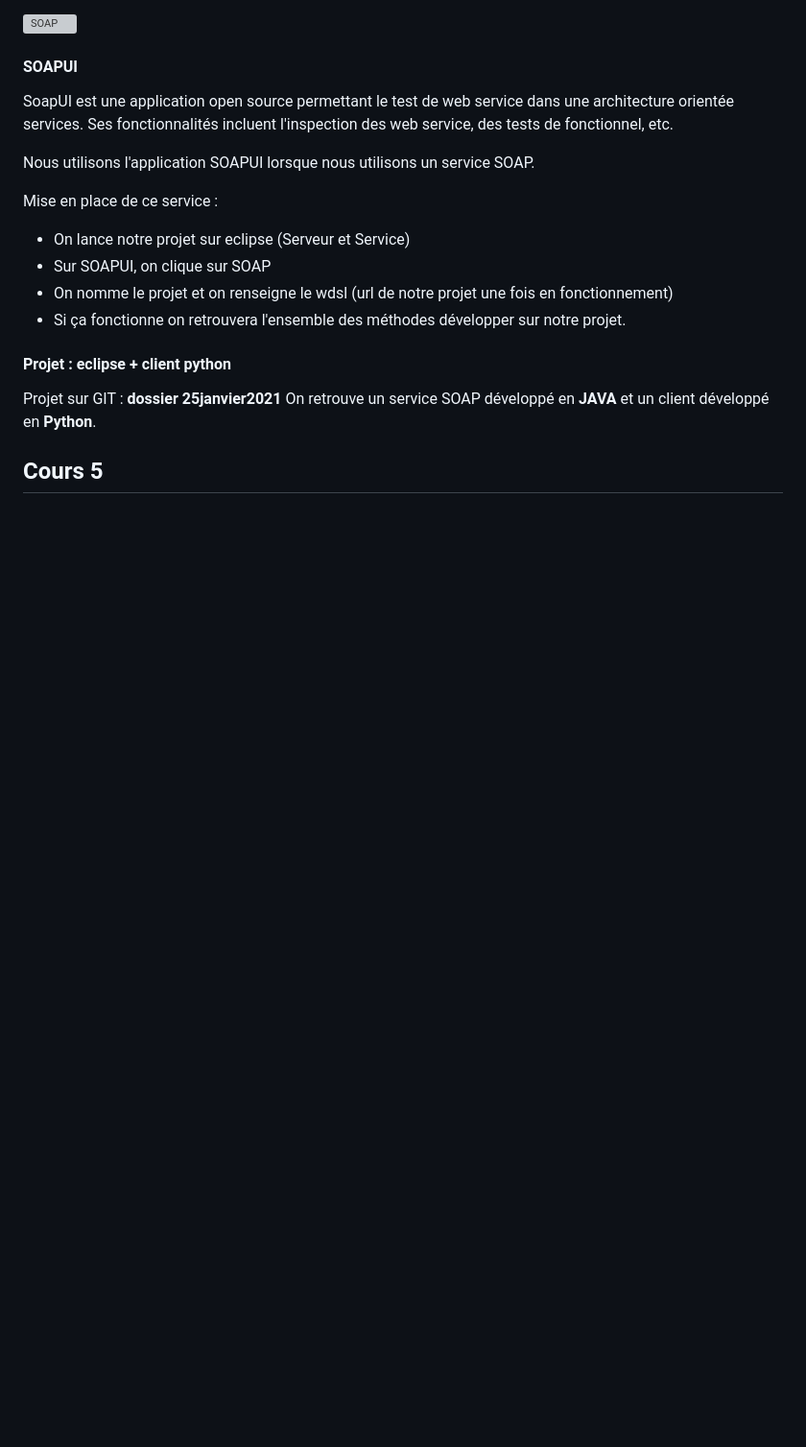
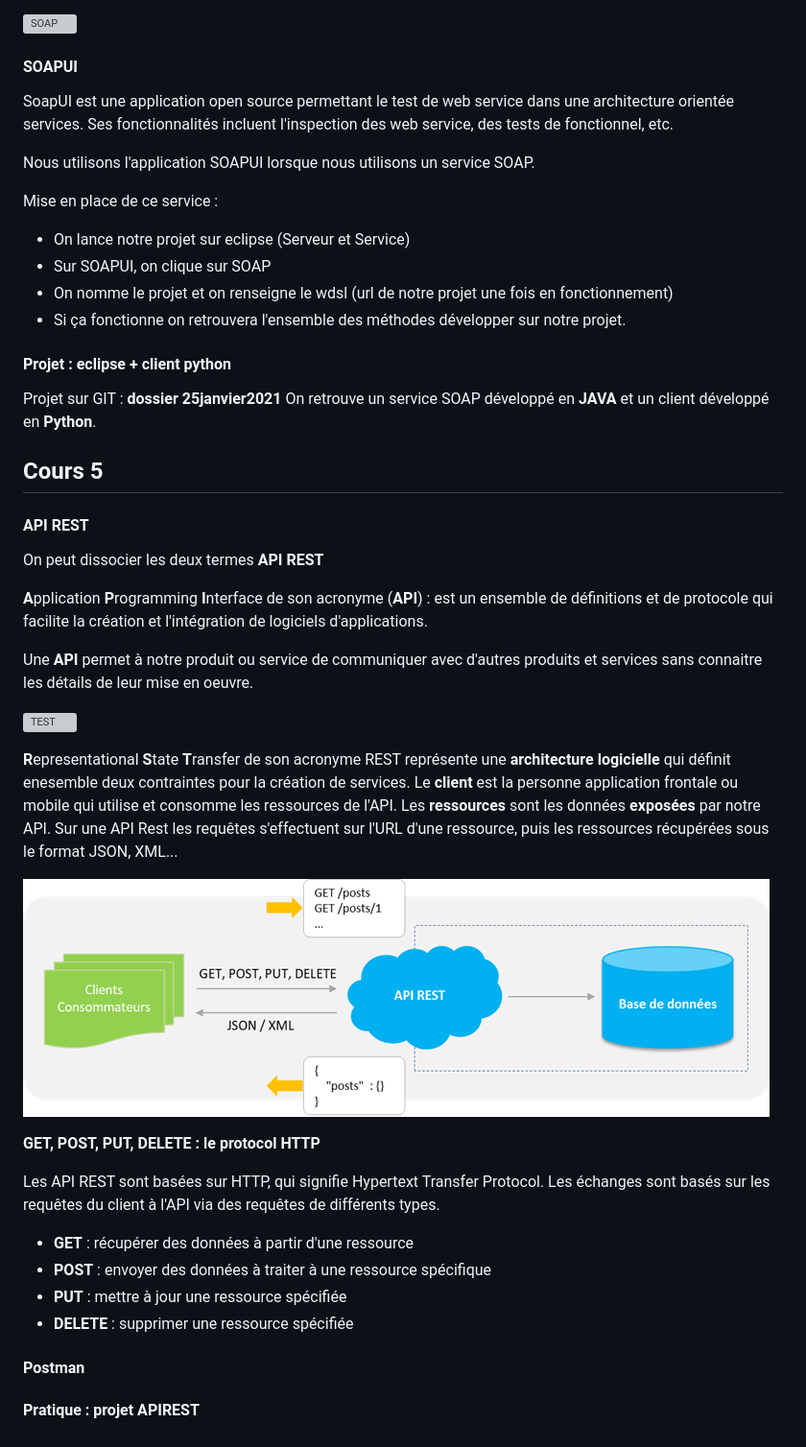
Before and after one commit to Paul-Edgar/Systemes_Distribues_4A2I, a Markdown page: README.md, the part around the change. Shown: that part at 96% size. Rendered like a GitHub page; pictures changed too: images/api-rest-architecture.png (added); blank space fills up the shorter version; grey boxes are pictures that could not be loaded.

Commit message:
cours 4

```diff
--- a/README.md
+++ b/README.md
@@ -248,3 +248,32 @@ Projet sur GIT : **dossier 25janvier2021**
 On retrouve un service SOAP développé en **JAVA** et un client développé en **Python**.
 
 ## Cours 5 <a name="cours5"></a>
+
+#### API REST  <a name="AR"></a>
+
+On peut dissocier les deux termes **API REST**
+
+**A**pplication **P**rogramming **I**nterface de son acronyme (**API**) : est un ensemble de définitions et de protocole qui facilite la création et l'intégration de logiciels d'applications.
+
+
+Une **API** permet à notre produit ou service de communiquer avec d'autres produits et services sans connaitre les détails de leur mise en oeuvre.
+
+![TEST](https://github.com/Paul-Edgar/Systemes_Distribues_4A2I/blob/main/images/API.png)
+
+**R**epresentational **S**tate **T**ransfer de son acronyme REST représente une **architecture logicielle** qui définit enesemble deux contraintes pour la création de services. Le **client** est la personne application frontale ou mobile qui utilise et consomme les ressources de l'API. Les **ressources** sont les données **exposées** par notre API.
+Sur une API Rest les requêtes s'effectuent sur l'URL d'une ressource, puis les ressources récupérées sous le format JSON, XML...
+
+![TEST](https://github.com/Paul-Edgar/Systemes_Distribues_4A2I/blob/main/images/api-rest-architecture.png)
+
+ **GET, POST, PUT, DELETE : le protocol HTTP**
+
+ Les API REST sont basées sur HTTP, qui signifie Hypertext Transfer Protocol. Les échanges sont basés sur les requêtes du client à l'API via des requêtes de différents types.
+
+ + **GET** : récupérer des données à partir d'une ressource
+ + **POST** : envoyer des données à traiter à une ressource spécifique
+ + **PUT** : mettre à jour une ressource spécifiée
+ + **DELETE** : supprimer une ressource spécifiée
+
+#### Postman  <a name="Postman"></a>
+
+#### Pratique : projet APIREST  <a name="ProjetAPIREST"></a>
```
Also changed, not shown: images/API.PNG (added).
